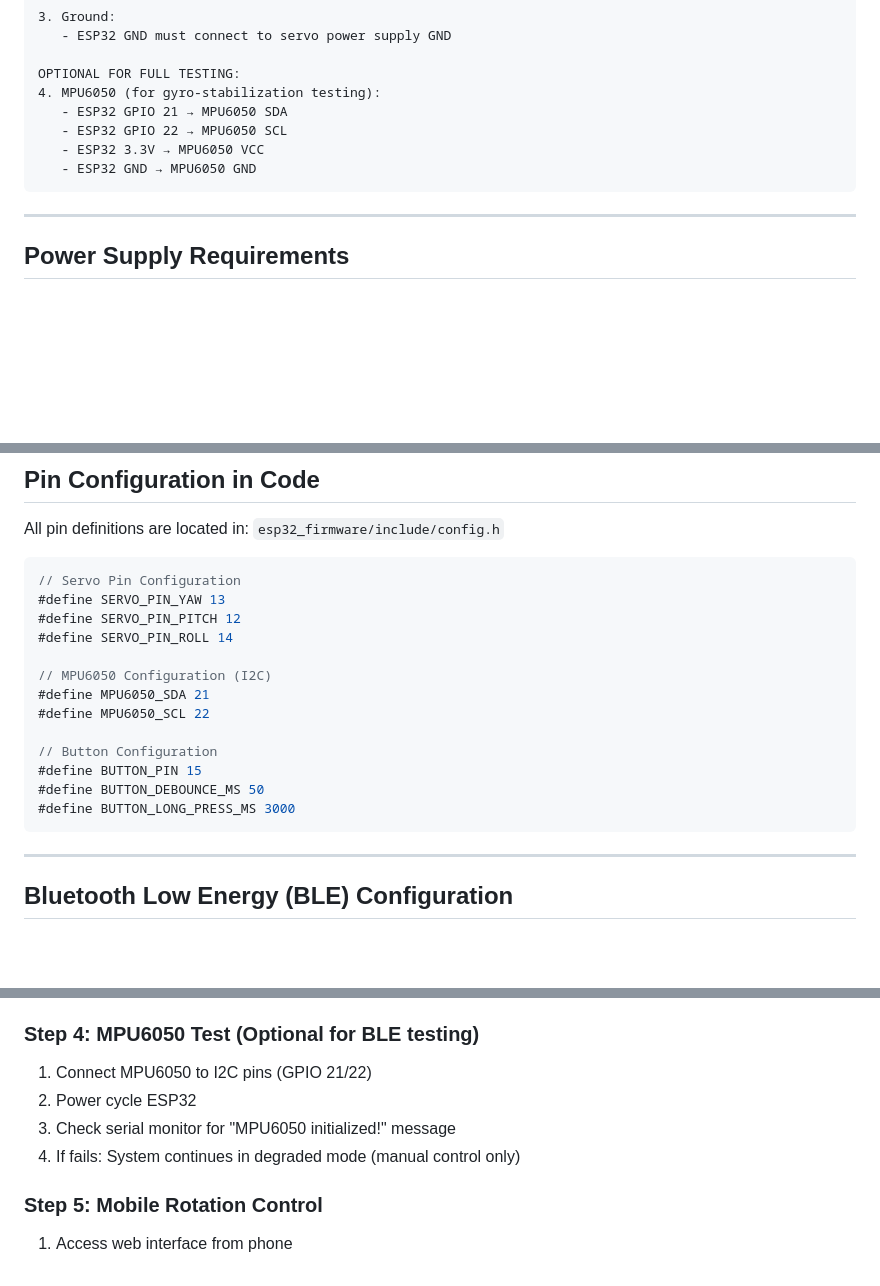
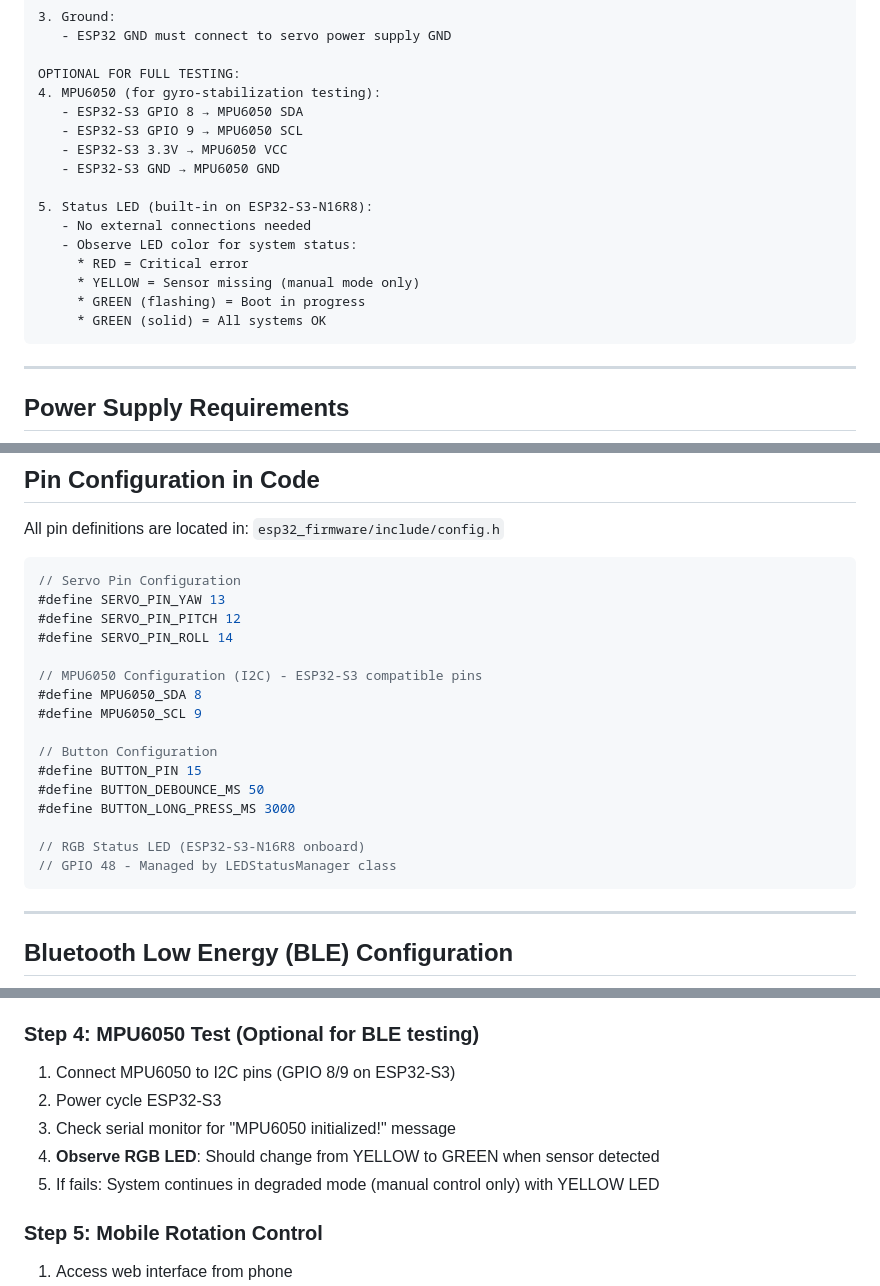
Before and after one commit to keithjasper83/3AxisGimbalManual-Gryo, a Markdown page: docs/GPIO_PIN_REFERENCE.md, 3 parts joined by grey strips. GitHub-like rendering; blank space fills up the shorter version.

````diff
--- a/docs/GPIO_PIN_REFERENCE.md
+++ b/docs/GPIO_PIN_REFERENCE.md
@@ -170,10 +173,18 @@ REQUIRED CONNECTIONS:
 
 OPTIONAL FOR FULL TESTING:
 4. MPU6050 (for gyro-stabilization testing):
-   - ESP32 GPIO 21 → MPU6050 SDA
-   - ESP32 GPIO 22 → MPU6050 SCL
-   - ESP32 3.3V → MPU6050 VCC
-   - ESP32 GND → MPU6050 GND
+   - ESP32-S3 GPIO 8 → MPU6050 SDA
+   - ESP32-S3 GPIO 9 → MPU6050 SCL
+   - ESP32-S3 3.3V → MPU6050 VCC
+   - ESP32-S3 GND → MPU6050 GND
+
+5. Status LED (built-in on ESP32-S3-N16R8):
+   - No external connections needed
+   - Observe LED color for system status:
+     * RED = Critical error
+     * YELLOW = Sensor missing (manual mode only)
+     * GREEN (flashing) = Boot in progress
+     * GREEN (solid) = All systems OK
 ```
 
 ---
@@ -246,14 +258,17 @@ All pin definitions are located in: `esp32_firmware/include/config.h`
 #define SERVO_PIN_PITCH 12
 #define SERVO_PIN_ROLL 14
 
-// MPU6050 Configuration (I2C)
-#define MPU6050_SDA 21
-#define MPU6050_SCL 22
+// MPU6050 Configuration (I2C) - ESP32-S3 compatible pins
+#define MPU6050_SDA 8
+#define MPU6050_SCL 9
 
 // Button Configuration
 #define BUTTON_PIN 15
 #define BUTTON_DEBOUNCE_MS 50
 #define BUTTON_LONG_PRESS_MS 3000
+
+// RGB Status LED (ESP32-S3-N16R8 onboard)
+// GPIO 48 - Managed by LEDStatusManager class
 ```
 
 ---
@@ -364,10 +381,11 @@ The following ESP32 GPIO pins are currently unused and available for expansion:
 6. Test range: 0°, 90°, 180°
 
 ### Step 4: MPU6050 Test (Optional for BLE testing)
-1. Connect MPU6050 to I2C pins (GPIO 21/22)
-2. Power cycle ESP32
+1. Connect MPU6050 to I2C pins (GPIO 8/9 on ESP32-S3)
+2. Power cycle ESP32-S3
 3. Check serial monitor for "MPU6050 initialized!" message
-4. If fails: System continues in degraded mode (manual control only)
+4. **Observe RGB LED**: Should change from YELLOW to GREEN when sensor detected
+5. If fails: System continues in degraded mode (manual control only) with YELLOW LED
 
 ### Step 5: Mobile Rotation Control
 1. Access web interface from phone
````
Also changed, not shown: other parts of docs/GPIO_PIN_REFERENCE.md (+32 -25 lines), README.md (+21 -11 lines).
